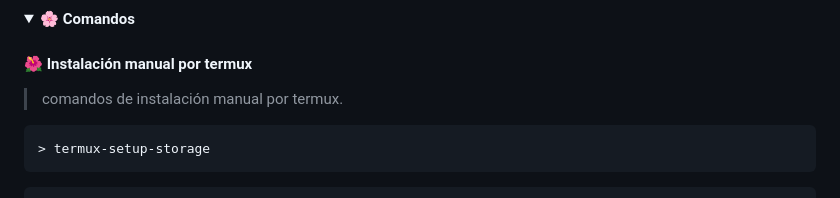
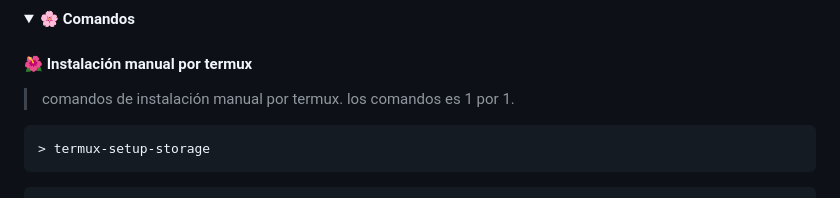
Before and after one commit to Dev-Diego/YaemoriBot-MD, a Markdown page: README.md, the part around one of its changes. GitHub-like rendering; folded sections open.

````diff
--- a/README.md
+++ b/README.md
@@ -64,6 +64,7 @@
 #### **🌺 Instalación manual por termux**
 
 > comandos de instalación manual por termux.
+> los comandos es 1 por 1.
 
 ```bash
 > termux-setup-storage
````
Also changed, not shown: other parts of README.md (+3 -3 lines).
